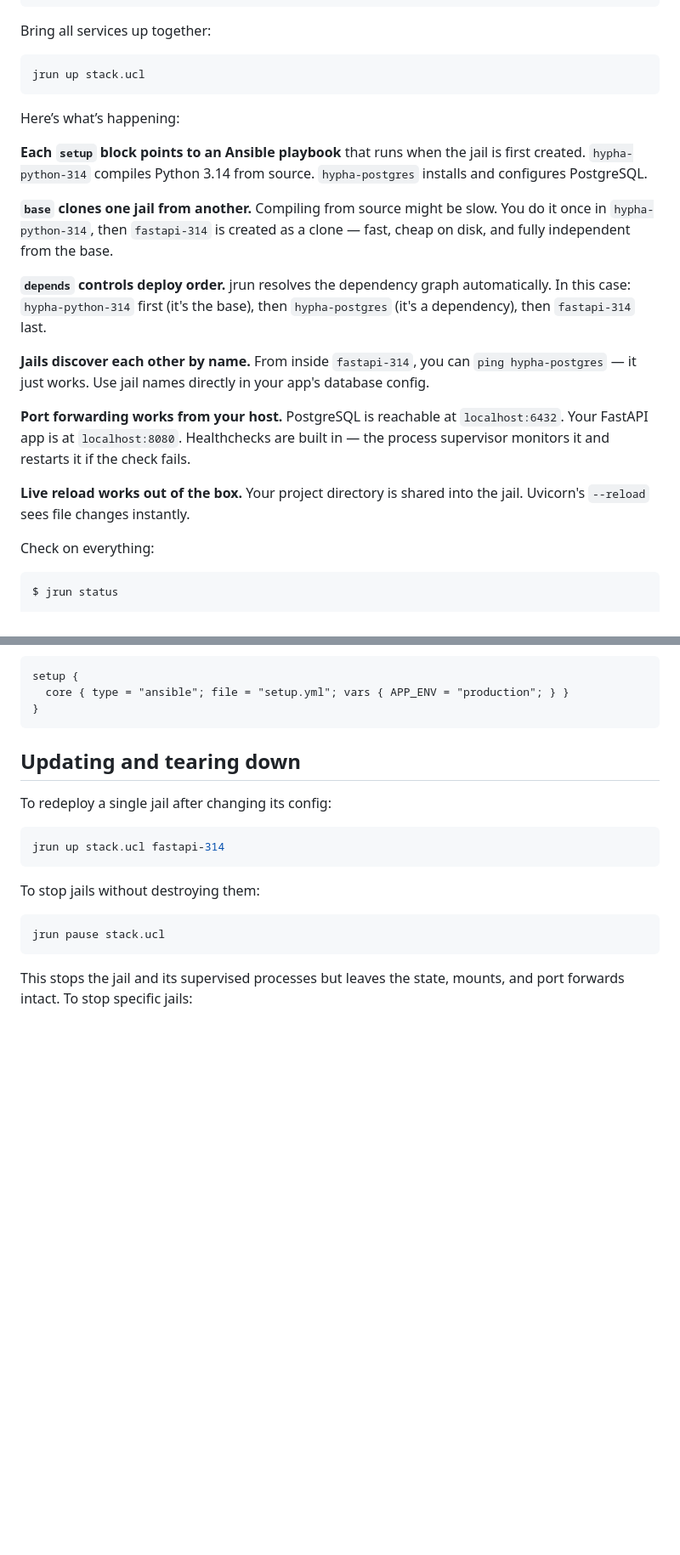
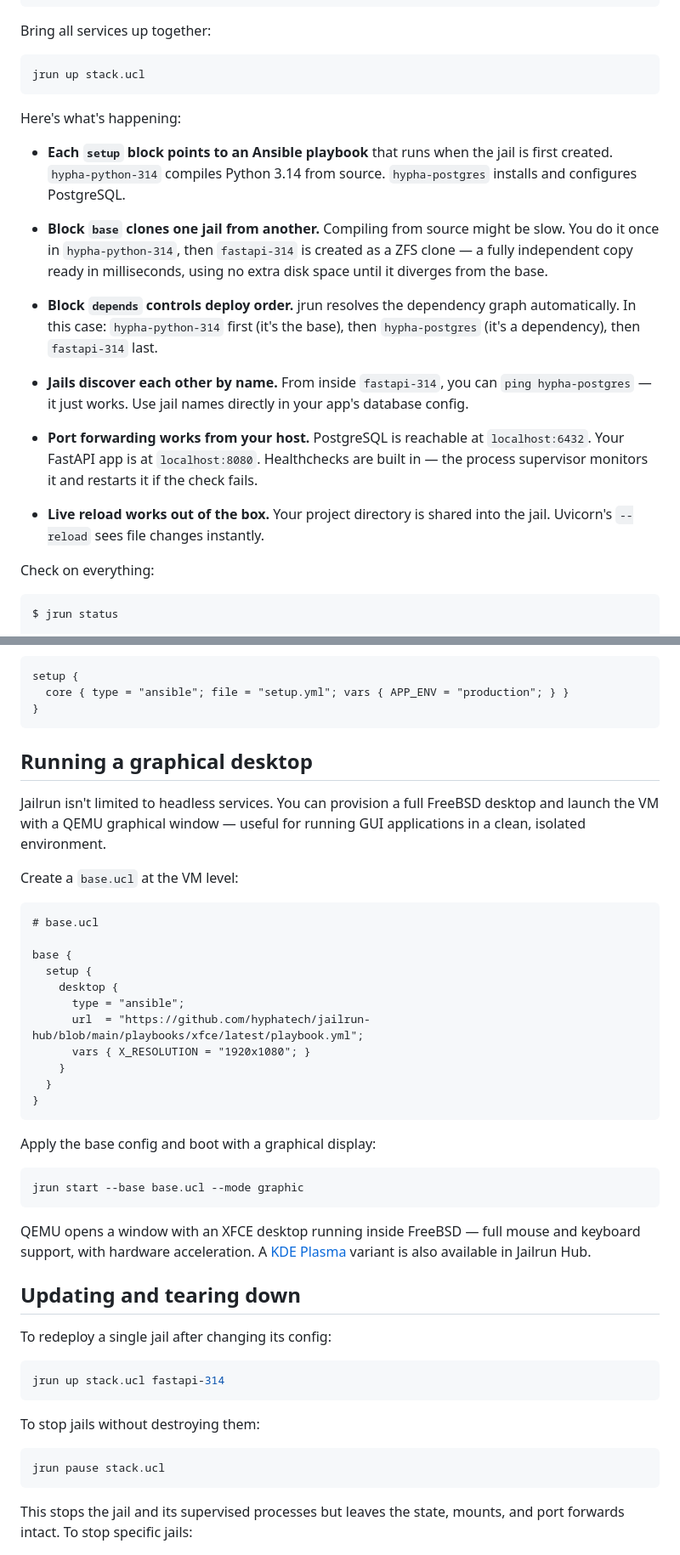
Before and after one commit to hyphatech/jailrun, a Markdown page: README.md, 2 parts joined by grey strips. Shown at 85% size. Rendered like a GitHub page; blank space fills up the shorter version.

````diff
--- a/README.md
+++ b/README.md
@@ -175,24 +181,23 @@ jail "fastapi-314" {
 
 Bring all services up together:
 
-
 ```bash
 jrun up stack.ucl
 ```
 
-Here’s what’s happening:
+Here's what's happening:
 
-**Each `setup` block points to an Ansible playbook** that runs when the jail is first created. `hypha-python-314` compiles Python 3.14 from source. `hypha-postgres` installs and configures PostgreSQL.
+- **Each `setup` block points to an Ansible playbook** that runs when the jail is first created. `hypha-python-314` compiles Python 3.14 from source. `hypha-postgres` installs and configures PostgreSQL.
 
-**`base` clones one jail from another.** Compiling from source might be slow. You do it once in `hypha-python-314`, then `fastapi-314` is created as a clone — fast, cheap on disk, and fully independent from the base.
+- **Block `base` clones one jail from another.** Compiling from source might be slow. You do it once in `hypha-python-314`, then `fastapi-314` is created as a ZFS clone — a fully independent copy ready in milliseconds, using no extra disk space until it diverges from the base.
 
-**`depends` controls deploy order.** jrun resolves the dependency graph automatically. In this case: `hypha-python-314` first (it's the base), then `hypha-postgres` (it's a dependency), then `fastapi-314` last.
+- **Block `depends` controls deploy order.** jrun resolves the dependency graph automatically. In this case: `hypha-python-314` first (it's the base), then `hypha-postgres` (it's a dependency), then `fastapi-314` last.
 
-**Jails discover each other by name.** From inside `fastapi-314`, you can `ping hypha-postgres` — it just works. Use jail names directly in your app's database config.
+- **Jails discover each other by name.** From inside `fastapi-314`, you can `ping hypha-postgres` — it just works. Use jail names directly in your app's database config.
 
-**Port forwarding works from your host.** PostgreSQL is reachable at `localhost:6432`. Your FastAPI app is at `localhost:8080`. Healthchecks are built in — the process supervisor monitors it and restarts it if the check fails.
+- **Port forwarding works from your host.** PostgreSQL is reachable at `localhost:6432`. Your FastAPI app is at `localhost:8080`. Healthchecks are built in — the process supervisor monitors it and restarts it if the check fails.
 
-**Live reload works out of the box.** Your project directory is shared into the jail. Uvicorn's `--reload` sees file changes instantly.
+- **Live reload works out of the box.** Your project directory is shared into the jail. Uvicorn's `--reload` sees file changes instantly.
 
 Check on everything:
 
@@ -251,6 +256,34 @@ setup {
   core { type = "ansible"; file = "setup.yml"; vars { APP_ENV = "production"; } }
 }
 ```
+
+## Running a graphical desktop
+
+Jailrun isn't limited to headless services. You can provision a full FreeBSD desktop and launch the VM with a QEMU graphical window — useful for running GUI applications in a clean, isolated environment.
+
+Create a `base.ucl` at the VM level:
+
+```
+# base.ucl
+
+base {
+  setup {
+    desktop {
+      type = "ansible";
+      url  = "https://github.com/hyphatech/jailrun-hub/blob/main/playbooks/xfce/latest/playbook.yml";
+      vars { X_RESOLUTION = "1920x1080"; }
+    }
+  }
+}
+```
+
+Apply the base config and boot with a graphical display:
+
+```bash
+jrun start --base base.ucl --mode graphic
+```
+
+QEMU opens a window with an XFCE desktop running inside FreeBSD — full mouse and keyboard support, with hardware acceleration. A [KDE Plasma](https://github.com/hyphatech/jailrun-hub/tree/main/playbooks/kde/latest) variant is also available in Jailrun Hub.
 
 ## Updating and tearing down
 
````
Also changed, not shown: other parts of README.md (+57 -51 lines).
